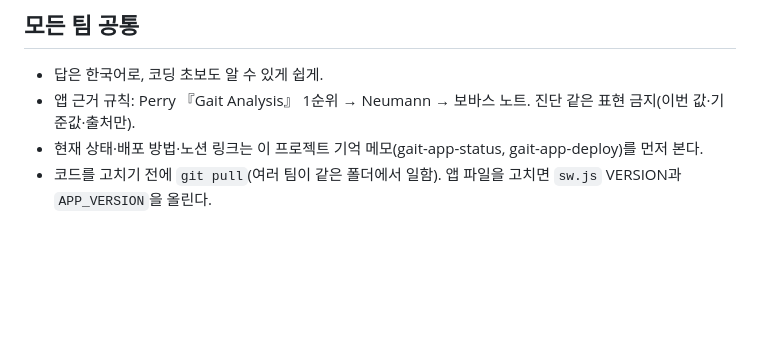
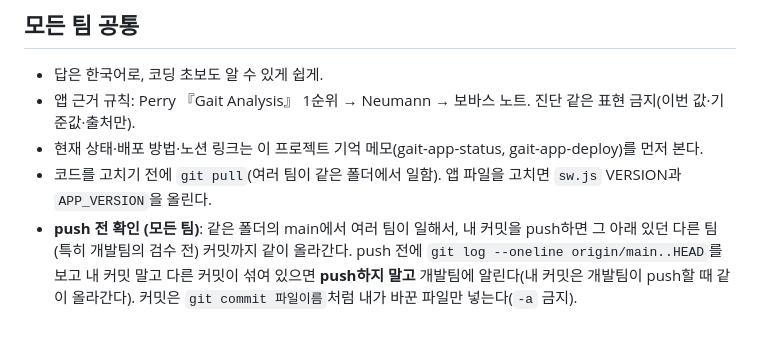
Before and after one commit to ldj000103-del/gait-app, a Markdown page: CLAUDE.md, the part around the change. GitHub-like rendering; blank space fills up the shorter version.

Commit message:
CLAUDE.md: check origin/main..HEAD before push so other teams' unreviewed commits don't ride along
Co-Authored-By: Claude Opus 5.5 <noreply@anthropic.com>

```diff
--- a/CLAUDE.md
+++ b/CLAUDE.md
@@ -59,3 +59,4 @@
 - 앱 근거 규칙: Perry 『Gait Analysis』 1순위 → Neumann → 보바스 노트. 진단 같은 표현 금지(이번 값·기준값·출처만).
 - 현재 상태·배포 방법·노션 링크는 이 프로젝트 기억 메모(gait-app-status, gait-app-deploy)를 먼저 본다.
 - 코드를 고치기 전에 `git pull`(여러 팀이 같은 폴더에서 일함). 앱 파일을 고치면 `sw.js` VERSION과 `APP_VERSION`을 올린다.
+- **push 전 확인 (모든 팀)**: 같은 폴더의 main에서 여러 팀이 일해서, 내 커밋을 push하면 그 아래 있던 다른 팀(특히 개발팀의 검수 전) 커밋까지 같이 올라간다. push 전에 `git log --oneline origin/main..HEAD`를 보고 내 커밋 말고 다른 커밋이 섞여 있으면 **push하지 말고** 개발팀에 알린다(내 커밋은 개발팀이 push할 때 같이 올라간다). 커밋은 `git commit 파일이름`처럼 내가 바꾼 파일만 넣는다(`-a` 금지).
```
